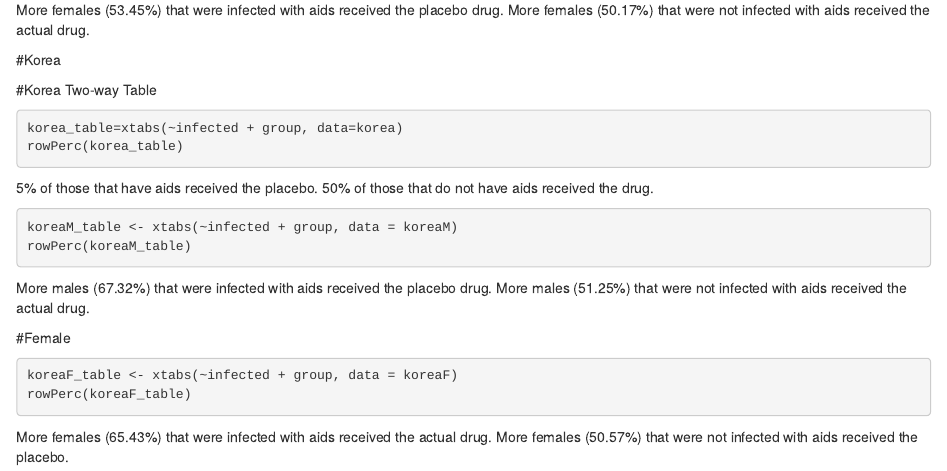
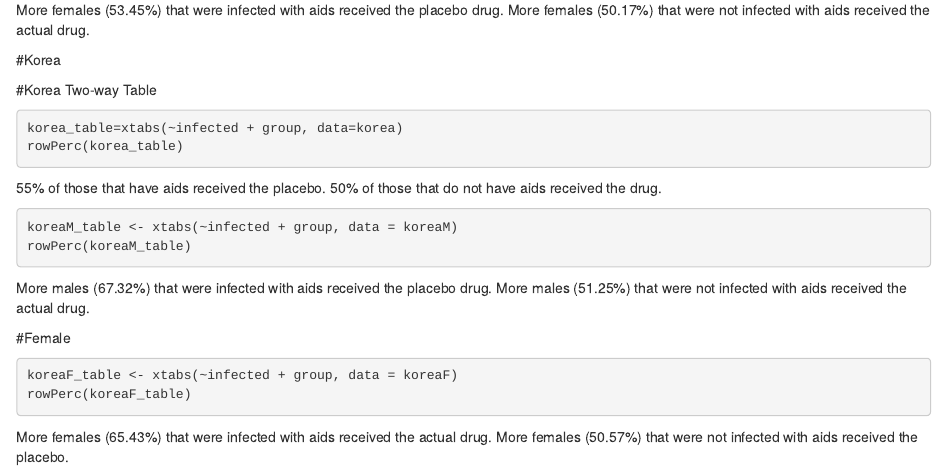
Before and after one commit to tnewhouse1/Aides-Trial-Final, an R Markdown document (Aides_drugs.rmd): the page in a window 1100 px wide, from 2600 px down. Rendered offline with R 4.5, knitr and Pandoc, with nearby package versions; the code chunks are not run, so their results and figures are left out.

Commit message:
made a correction

````diff
--- a/Aides_drugs.rmd
+++ b/Aides_drugs.rmd
@@ -155,7 +155,7 @@ More females (53.45%) that were infected with aids received the placebo drug. Mo
 korea_table=xtabs(~infected + group, data=korea)
 rowPerc(korea_table)
 ```
-5% of those that have aids received the placebo. 50% of those that do not have aids received the drug.
+55% of those that have aids received the placebo. 50% of those that do not have aids received the drug.
 
 
 ```{r}
````
